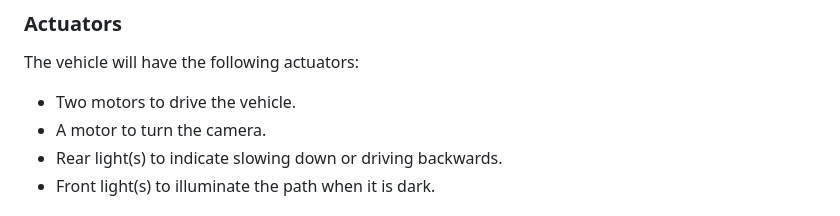
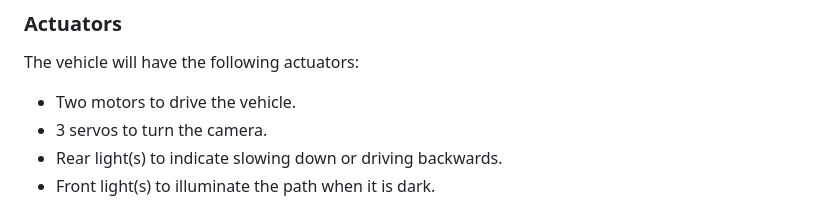
Before and after one commit to FabianSchoenberger/PiRover, a Markdown page: proposal/proposal.md, the part around the change. Rendered like a GitHub page.

Commit message:
add more servos

```diff
--- a/proposal/proposal.md
+++ b/proposal/proposal.md
@@ -24,7 +24,7 @@ The vehicle will have to be assembled by us with the help of a manual.
 
 The vehicle will have the following actuators:
 - Two motors to drive the vehicle.
-- A motor to turn the camera.
+- 3 servos to turn the camera.
 - Rear light(s) to indicate slowing down or driving backwards.
 - Front light(s) to illuminate the path when it is dark.
 
```
